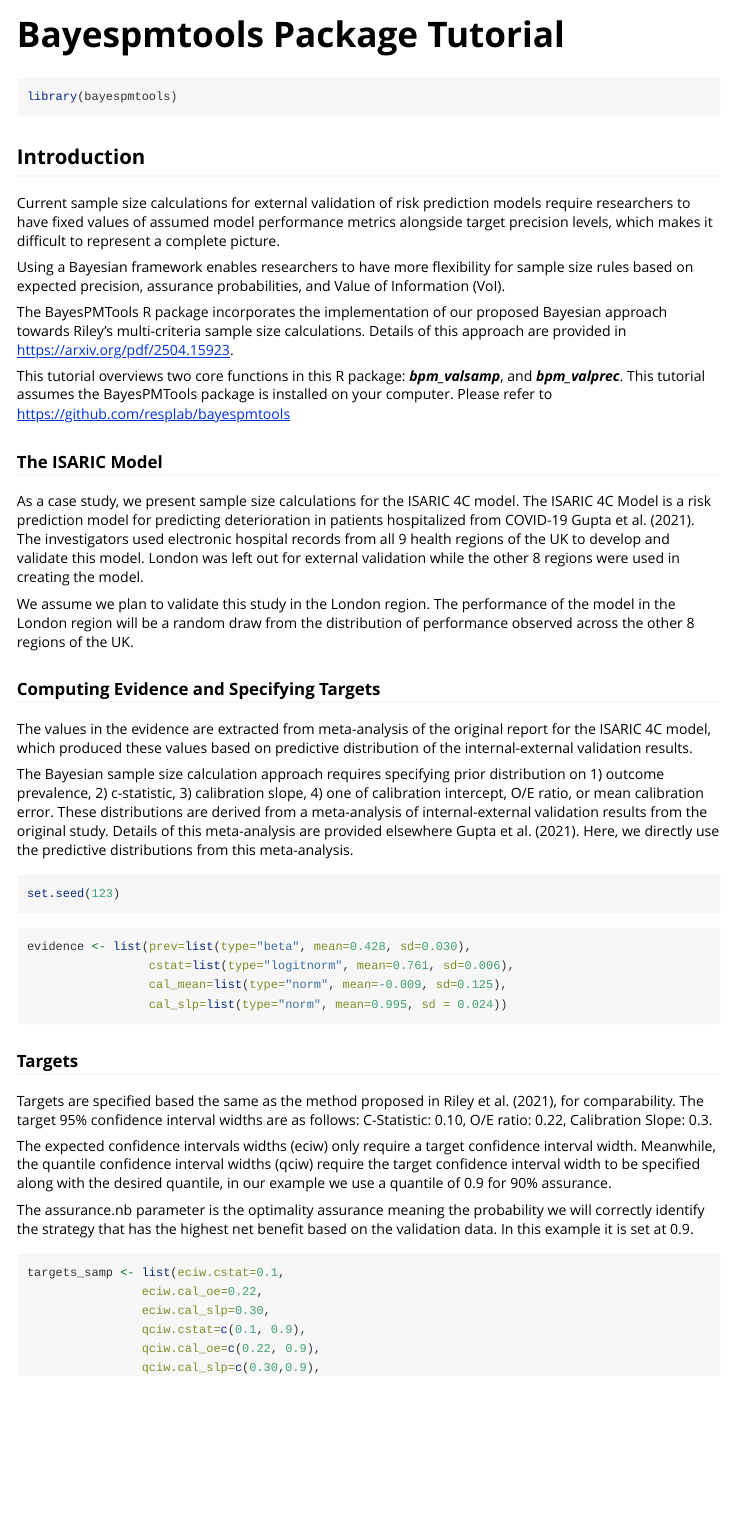
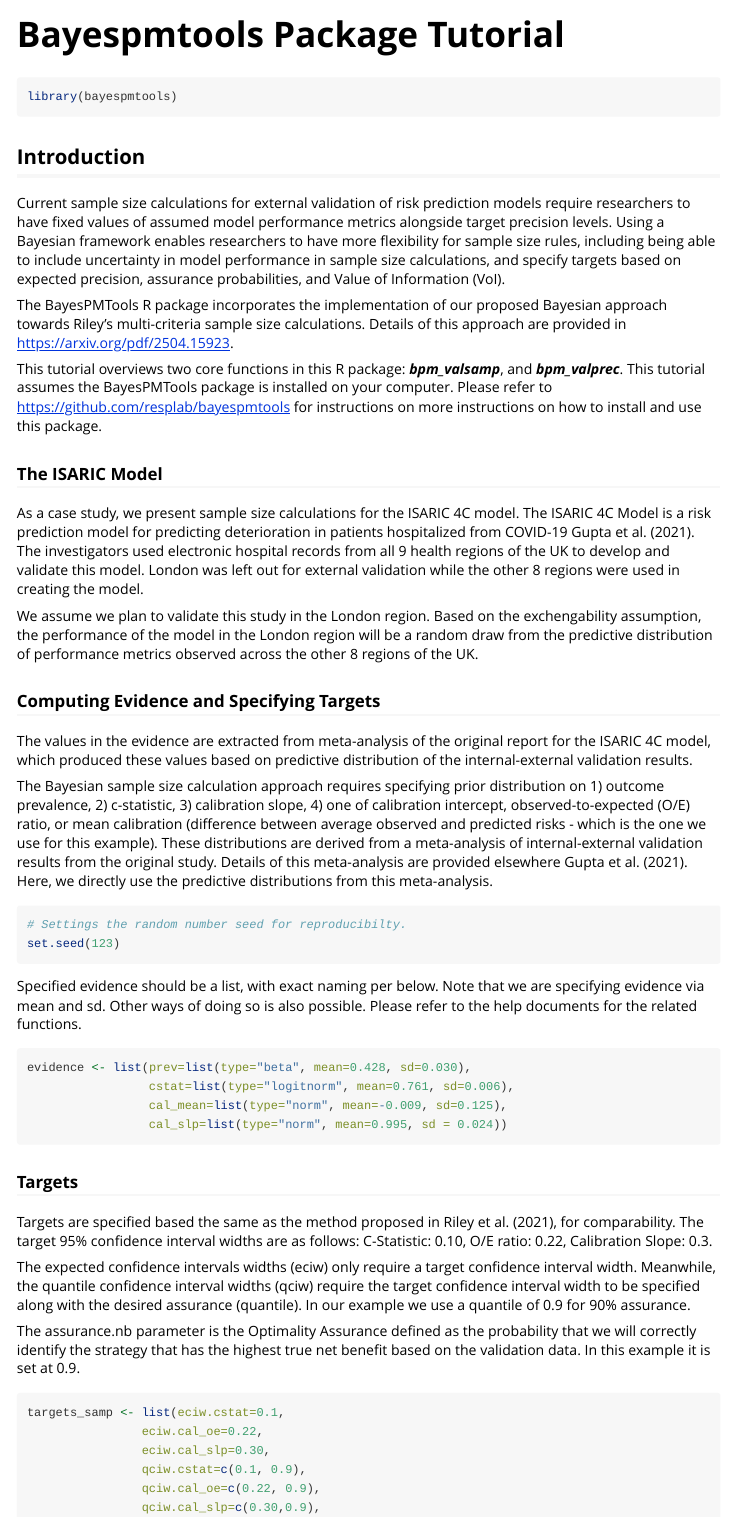
Before and after one commit to resplab/bayespmtools, an R Markdown document (vignettes/bayespmtools_tutorial.Rmd): the page in a window 1100 px wide, from its top. Rendered offline with R 4.5, knitr and Pandoc, with nearby package versions; some code elsewhere in the file could not run offline; long lines of code are wrapped.

Commit message:
Please check the xxx

````diff
--- a/vignettes/bayespmtools_tutorial.Rmd
+++ b/vignettes/bayespmtools_tutorial.Rmd
@@ -21,29 +21,30 @@ library(bayespmtools)
 
 ## Introduction
 
-Current sample size calculations for external validation of risk prediction models require researchers to have fixed values of assumed model performance metrics alongside target precision levels, which makes it difficult to represent a complete picture.
-
-Using a Bayesian framework enables researchers to have more flexibility for sample size rules based on expected precision, assurance probabilities, and Value of Information (VoI).
+Current sample size calculations for external validation of risk prediction models require researchers to have fixed values of assumed model performance metrics alongside target precision levels. Using a Bayesian framework enables researchers to have more flexibility for sample size rules, including being able to include uncertainty in model performance in sample size calculations, and specify targets based on expected precision, assurance probabilities, and Value of Information (VoI).
 
 The BayesPMTools R package incorporates the implementation of our proposed Bayesian approach towards Riley's multi-criteria sample size calculations. Details of this approach are provided in <https://arxiv.org/pdf/2504.15923>.
 
-This tutorial overviews two core functions in this R package: ***bpm_valsamp***, and ***bpm_valprec***. This tutorial assumes the BayesPMTools package is installed on your computer. Please refer to <https://github.com/resplab/bayespmtools>
+This tutorial overviews two core functions in this R package: ***bpm_valsamp***, and ***bpm_valprec***. This tutorial assumes the BayesPMTools package is installed on your computer. Please refer to <https://github.com/resplab/bayespmtools> for instructions on more instructions on how to install and use this package.
 
 ### The ISARIC Model
 
 As a case study, we present sample size calculations for the ISARIC 4C model. The ISARIC 4C Model is a risk prediction model for predicting deterioration in patients hospitalized from COVID-19 @gupta2021isaric. The investigators used electronic hospital records from all 9 health regions of the UK to develop and validate this model. London was left out for external validation while the other 8 regions were used in creating the model.
 
-We assume we plan to validate this study in the London region. The performance of the model in the London region will be a random draw from the distribution of performance observed across the other 8 regions of the UK.
+We assume we plan to validate this study in the London region. Based on the exchengability assumption, the performance of the model in the London region will be a random draw from the predictive distribution of performance metrics observed across the other 8 regions of the UK.
 
 ### Computing Evidence and Specifying Targets
 
 The values in the evidence are extracted from meta-analysis of the original report for the ISARIC 4C model, which produced these values based on predictive distribution of the internal-external validation results.
 
-The Bayesian sample size calculation approach requires specifying prior distribution on 1) outcome prevalence, 2) c-statistic, 3) calibration slope, 4) one of calibration intercept, O/E ratio, or mean calibration error. These distributions are derived from a meta-analysis of internal-external validation results from the original study. Details of this meta-analysis are provided elsewhere @gupta2021isaric. Here, we directly use the predictive distributions from this meta-analysis.
+The Bayesian sample size calculation approach requires specifying prior distribution on 1) outcome prevalence, 2) c-statistic, 3) calibration slope, 4) one of calibration intercept, observed-to-expected (O/E) ratio, or mean calibration (difference between average observed and predicted risks - which is the one we use for this example). These distributions are derived from a meta-analysis of internal-external validation results from the original study. Details of this meta-analysis are provided elsewhere @gupta2021isaric. Here, we directly use the predictive distributions from this meta-analysis.
 
 ```{r set-seed}
+# Settings the random number seed for reproducibilty.
 set.seed(123)
 ```
+
+Specified evidence should be a list, with exact naming per below. Note that we are specifying evidence via mean and sd. Other ways of doing so is also possible. Please refer to the help documents for the related functions.
 
 ```{r load-evidence}
 evidence <- list(prev=list(type="beta", mean=0.428, sd=0.030),
@@ -56,9 +57,9 @@ evidence <- list(prev=list(type="beta", mean=0.428, sd=0.030),
 
 Targets are specified based the same as the method proposed in @riley2021minsample, for comparability. The target 95% confidence interval widths are as follows: C-Statistic: 0.10, O/E ratio: 0.22, Calibration Slope: 0.3.
 
-The expected confidence intervals widths (eciw) only require a target confidence interval width. Meanwhile, the quantile confidence interval widths (qciw) require the target confidence interval width to be specified along with the desired quantile, in our example we use a quantile of 0.9 for 90% assurance.
+The expected confidence intervals widths (eciw) only require a target confidence interval width. Meanwhile, the quantile confidence interval widths (qciw) require the target confidence interval width to be specified along with the desired assurance (quantile). In our example we use a quantile of 0.9 for 90% assurance.
 
-The assurance.nb parameter is the optimality assurance meaning the probability we will correctly identify the strategy that has the highest net benefit based on the validation data. In this example it is set at 0.9.
+The assurance.nb parameter is the Optimality Assurance defined as the probability that we will correctly identify the strategy that has the highest true net benefit based on the validation data. In this example it is set at 0.9.
 
 ```{r targets-samp}
 targets_samp <- list(eciw.cstat=0.1,
````
Also changed, not shown: vignettes/bayespmtools_tutorial.Rmd (2 more changed lines).
